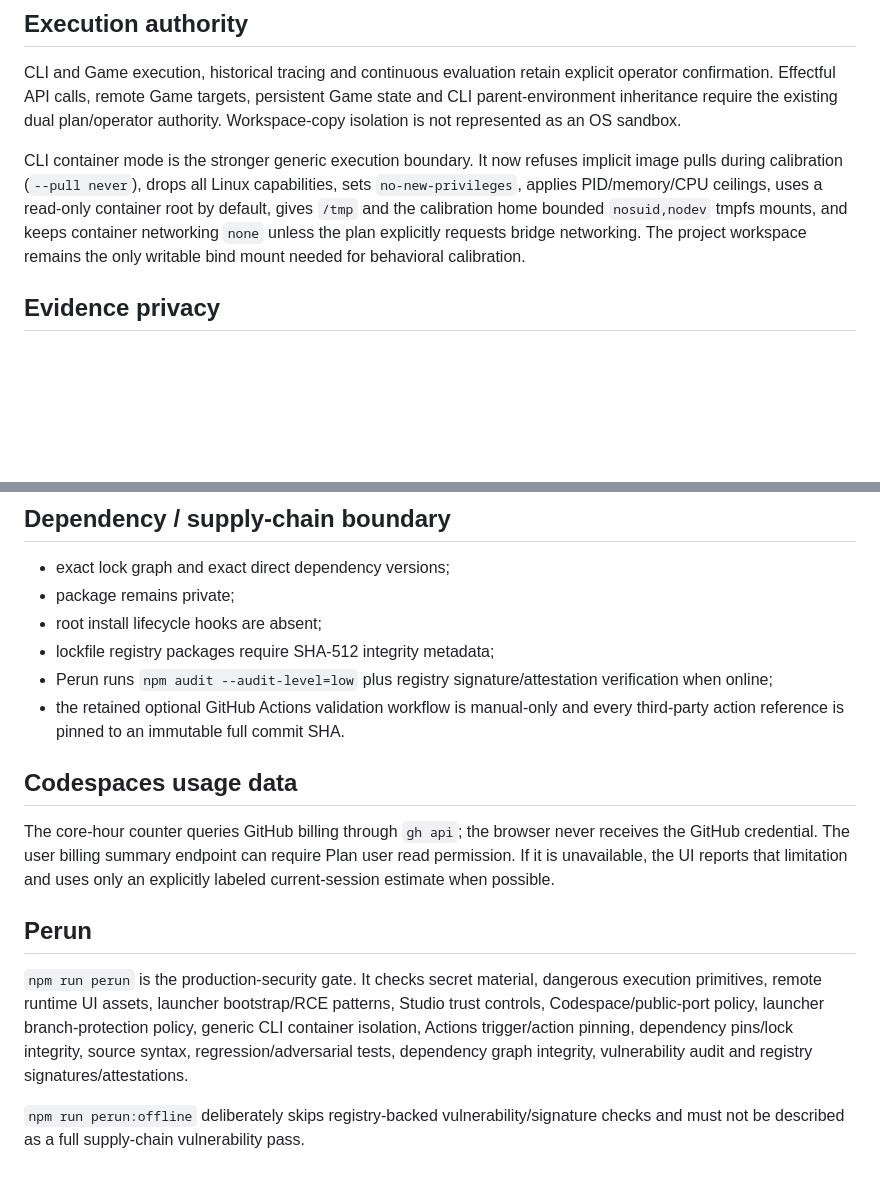
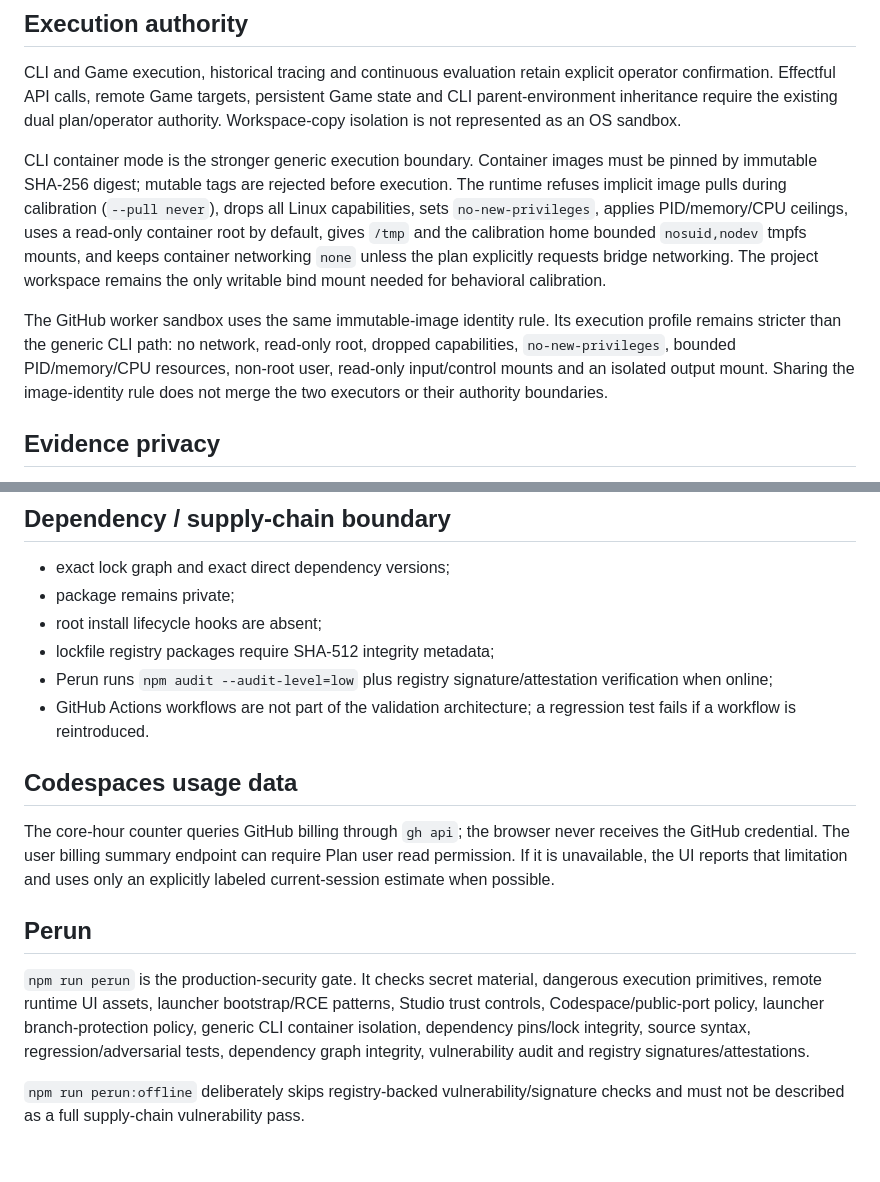
Before and after one commit to altrudev/Calibration-Studio, a Markdown page: docs/SECURITY.md, 2 parts joined by grey strips. Drawn GitHub-style; blank space fills up the shorter version.

Commit message:
Align security contract with immutable sandbox and local validation

```diff
--- a/docs/SECURITY.md
+++ b/docs/SECURITY.md
@@ -29,7 +29,9 @@ Calibration Studio executes developer-selected software, so execution authority,
 
 CLI and Game execution, historical tracing and continuous evaluation retain explicit operator confirmation. Effectful API calls, remote Game targets, persistent Game state and CLI parent-environment inheritance require the existing dual plan/operator authority. Workspace-copy isolation is not represented as an OS sandbox.
 
-CLI container mode is the stronger generic execution boundary. It now refuses implicit image pulls during calibration (`--pull never`), drops all Linux capabilities, sets `no-new-privileges`, applies PID/memory/CPU ceilings, uses a read-only container root by default, gives `/tmp` and the calibration home bounded `nosuid,nodev` tmpfs mounts, and keeps container networking `none` unless the plan explicitly requests bridge networking. The project workspace remains the only writable bind mount needed for behavioral calibration.
+CLI container mode is the stronger generic execution boundary. Container images must be pinned by immutable SHA-256 digest; mutable tags are rejected before execution. The runtime refuses implicit image pulls during calibration (`--pull never`), drops all Linux capabilities, sets `no-new-privileges`, applies PID/memory/CPU ceilings, uses a read-only container root by default, gives `/tmp` and the calibration home bounded `nosuid,nodev` tmpfs mounts, and keeps container networking `none` unless the plan explicitly requests bridge networking. The project workspace remains the only writable bind mount needed for behavioral calibration.
+
+The GitHub worker sandbox uses the same immutable-image identity rule. Its execution profile remains stricter than the generic CLI path: no network, read-only root, dropped capabilities, `no-new-privileges`, bounded PID/memory/CPU resources, non-root user, read-only input/control mounts and an isolated output mount. Sharing the image-identity rule does not merge the two executors or their authority boundaries.
 
 ## Evidence privacy
 
@@ -42,7 +44,7 @@ Recognized secrets are redacted from exported evidence and bundles. Browser obse
 - root install lifecycle hooks are absent;
 - lockfile registry packages require SHA-512 integrity metadata;
 - Perun runs `npm audit --audit-level=low` plus registry signature/attestation verification when online;
-- the retained optional GitHub Actions validation workflow is manual-only and every third-party action reference is pinned to an immutable full commit SHA.
+- GitHub Actions workflows are not part of the validation architecture; a regression test fails if a workflow is reintroduced.
 
 ## Codespaces usage data
 
@@ -50,6 +52,6 @@ The core-hour counter queries GitHub billing through `gh api`; the browser never
 
 ## Perun
 
-`npm run perun` is the production-security gate. It checks secret material, dangerous execution primitives, remote runtime UI assets, launcher bootstrap/RCE patterns, Studio trust controls, Codespace/public-port policy, launcher branch-protection policy, generic CLI container isolation, Actions trigger/action pinning, dependency pins/lock integrity, source syntax, regression/adversarial tests, dependency graph integrity, vulnerability audit and registry signatures/attestations.
+`npm run perun` is the production-security gate. It checks secret material, dangerous execution primitives, remote runtime UI assets, launcher bootstrap/RCE patterns, Studio trust controls, Codespace/public-port policy, launcher branch-protection policy, generic CLI container isolation, dependency pins/lock integrity, source syntax, regression/adversarial tests, dependency graph integrity, vulnerability audit and registry signatures/attestations.
 
 `npm run perun:offline` deliberately skips registry-backed vulnerability/signature checks and must not be described as a full supply-chain vulnerability pass.
```
